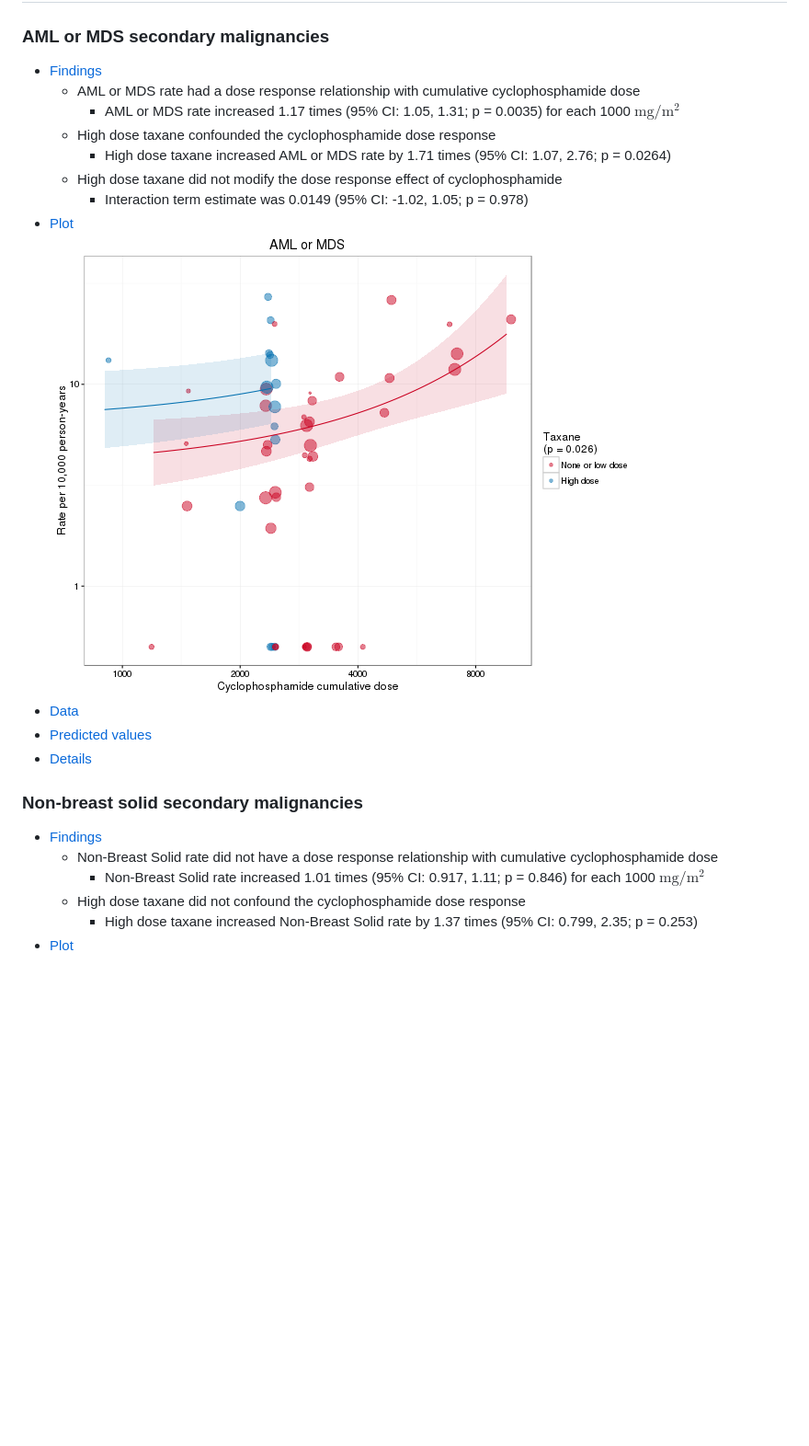
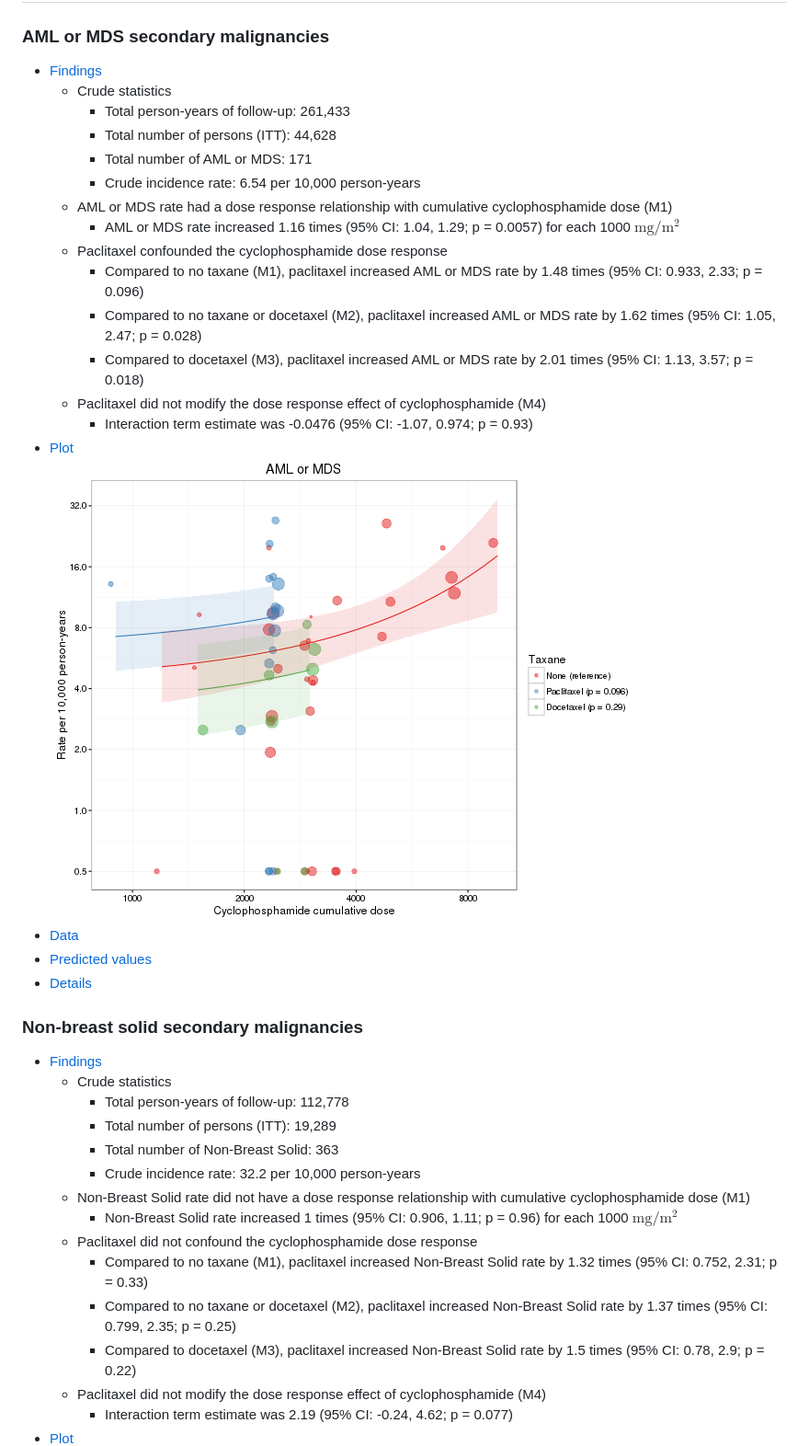
Before and after one commit to benjamin-chan/SecMalAfterBreastCaACT, a Markdown page: README.md, the part around the change printed below. Shown: that part at 92% size. GitHub-like rendering; pictures changed too: figure/unnamed-chunk-27-1.png; blank space fills up the shorter version.

```diff
--- a/README.md
+++ b/README.md
@@ -7,11 +7,18 @@ See [index.md](index.md) or [index.html](index.html) for full details, including
 ### AML or MDS secondary malignancies
 
 * [Findings](index.md#findings)
-	* AML or MDS rate had a dose response relationship with cumulative cyclophosphamide dose
- 		* AML or MDS rate increased 1.17 times (95% CI: 1.05, 1.31; p = 0.0035) for each 1000 $\text{mg} / \text{m}^2$
-	* High dose taxane confounded the cyclophosphamide dose response
-  		* High dose taxane increased AML or MDS rate by 1.71 times (95% CI: 1.07, 2.76; p = 0.0264)
-	* High dose taxane did not modify the dose response effect of cyclophosphamide
-  		* Interaction term estimate was 0.0149 (95% CI: -1.02, 1.05; p = 0.978)
-* [Plot](AMLorMDS_Cyclophosphamide_byHighDoseTaxane.png)
+	* Crude statistics
+		* Total person-years of follow-up: 261,433
+		* Total number of persons (ITT): 44,628
+		* Total number of AML or MDS: 171
+		* Crude incidence rate: 6.54 per 10,000 person-years
+	* AML or MDS rate had a dose response relationship with cumulative cyclophosphamide dose (M1)
+		* AML or MDS rate increased 1.16 times (95% CI: 1.04, 1.29; p = 0.0057) for each 1000 $\text{mg} / \text{m}^2$
+	* Paclitaxel confounded the cyclophosphamide dose response
+		* Compared to no taxane (M1), paclitaxel increased AML or MDS rate by 1.48 times (95% CI: 0.933, 2.33; p = 0.096)
+		* Compared to no taxane or docetaxel (M2), paclitaxel increased AML or MDS rate by 1.62 times (95% CI: 1.05, 2.47; p = 0.028)
+		* Compared to docetaxel (M3), paclitaxel increased AML or MDS rate by 2.01 times (95% CI: 1.13, 3.57; p = 0.018)
+	* Paclitaxel did not modify the dose response effect of cyclophosphamide (M4)
+		* Interaction term estimate was -0.0476 (95% CI: -1.07, 0.974; p = 0.93)
+* [Plot](AMLorMDS_Cyclophosphamide_byTaxane.png)
 	![plot of chunk unnamed-chunk-27](figure/unnamed-chunk-27-1.png)
@@ -22,9 +29,18 @@ See [index.md](index.md) or [index.html](index.html) for full details, including
 ### Non-breast solid secondary malignancies
 
 * [Findings](index.md#findings-1)
-	* Non-Breast Solid rate did not have a dose response relationship with cumulative cyclophosphamide dose
-		* Non-Breast Solid rate increased 1.01 times (95% CI: 0.917, 1.11; p = 0.846) for each 1000 $\text{mg} / \text{m}^2$
-	* High dose taxane did not confound the cyclophosphamide dose response
-		* High dose taxane increased Non-Breast Solid rate by 1.37 times (95% CI: 0.799, 2.35; p = 0.253)
-* [Plot](NonBreastSolid_Cyclophosphamide_byHighDoseTaxane.png)
+	* Crude statistics
+		* Total person-years of follow-up: 112,778
+		* Total number of persons (ITT): 19,289
+		* Total number of Non-Breast Solid: 363
+		* Crude incidence rate: 32.2 per 10,000 person-years
+	* Non-Breast Solid rate did not have a dose response relationship with cumulative cyclophosphamide dose (M1)
+		* Non-Breast Solid rate increased 1 times (95% CI: 0.906, 1.11; p = 0.96) for each 1000 $\text{mg} / \text{m}^2$
+	* Paclitaxel did not confound the cyclophosphamide dose response
+		* Compared to no taxane (M1), paclitaxel increased Non-Breast Solid rate by 1.32 times (95% CI: 0.752, 2.31; p = 0.33)
+		* Compared to no taxane or docetaxel (M2), paclitaxel increased Non-Breast Solid rate by 1.37 times (95% CI: 0.799, 2.35; p = 0.25)
+		* Compared to docetaxel (M3), paclitaxel increased Non-Breast Solid rate by 1.5 times (95% CI: 0.78, 2.9; p = 0.22)
+	* Paclitaxel did not modify the dose response effect of cyclophosphamide (M4)
+		* Interaction term estimate was 2.19 (95% CI: -0.24, 4.62; p = 0.077)
+* [Plot](NonBreastSolid_Cyclophosphamide_byTaxane.png)
 	![plot of chunk unnamed-chunk-32](figure/unnamed-chunk-32-1.png)
```
Also changed, not shown: other parts of README.md (+4 -4 lines), index.md (+382 -270 lines), AMLorMDS_Cyclophosphamide_byHighDoseTaxane.png (deleted), AMLorMDS_Cyclophosphamide_byTaxane.png (added), NonBreastSolid_Cyclophosphamide_byHighDoseTaxane.png (deleted), NonBreastSolid_Cyclophosphamide_byTaxane.png (added), figure/unnamed-chunk-32-1.png, 11 other files.
